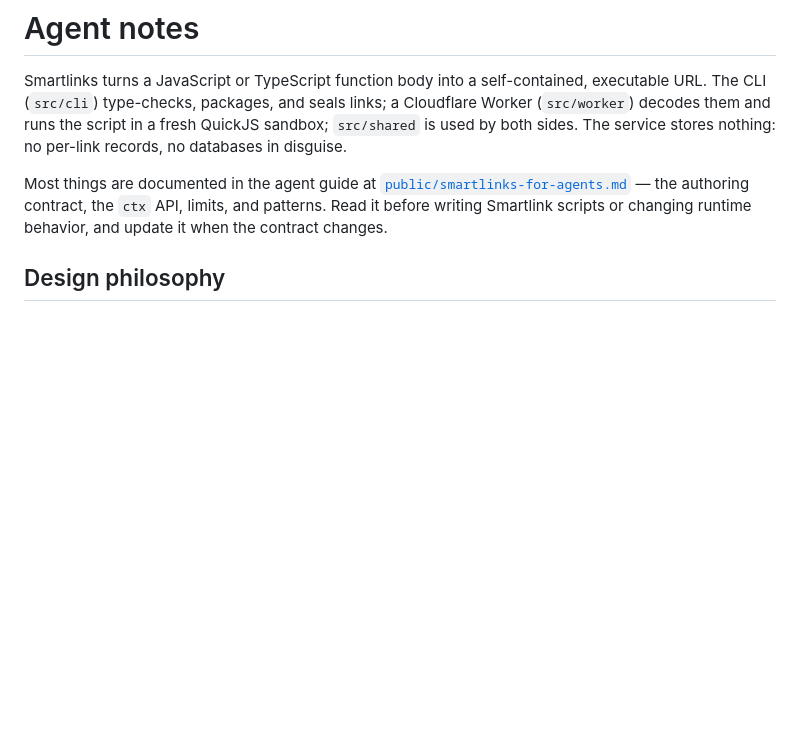
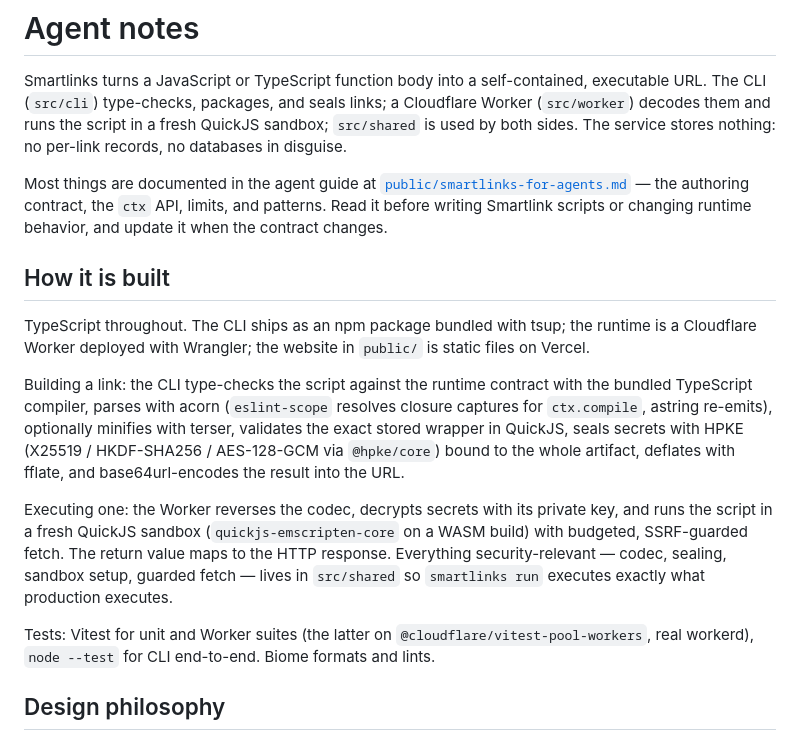
Before and after one commit to jonaslsaa/smartlinks, a Markdown page: AGENTS.md, the part around the change. GitHub-like rendering; blank space fills up the shorter version.

Commit message:
Describe the build and execution pipeline in AGENTS.md

```diff
--- a/AGENTS.md
+++ b/AGENTS.md
@@ -9,6 +9,26 @@ Most things are documented in the agent guide at
 [`public/smartlinks-for-agents.md`](public/smartlinks-for-agents.md) — the authoring contract,
 the `ctx` API, limits, and patterns. Read it before writing Smartlink scripts or changing runtime
 behavior, and update it when the contract changes.
+
+## How it is built
+
+TypeScript throughout. The CLI ships as an npm package bundled with tsup; the runtime is a
+Cloudflare Worker deployed with Wrangler; the website in `public/` is static files on Vercel.
+
+Building a link: the CLI type-checks the script against the runtime contract with the bundled
+TypeScript compiler, parses with acorn (`eslint-scope` resolves closure captures for
+`ctx.compile`, astring re-emits), optionally minifies with terser, validates the exact stored
+wrapper in QuickJS, seals secrets with HPKE (X25519 / HKDF-SHA256 / AES-128-GCM via `@hpke/core`)
+bound to the whole artifact, deflates with fflate, and base64url-encodes the result into the URL.
+
+Executing one: the Worker reverses the codec, decrypts secrets with its private key, and runs the
+script in a fresh QuickJS sandbox (`quickjs-emscripten-core` on a WASM build) with budgeted,
+SSRF-guarded fetch. The return value maps to the HTTP response. Everything security-relevant —
+codec, sealing, sandbox setup, guarded fetch — lives in `src/shared` so `smartlinks run`
+executes exactly what production executes.
+
+Tests: Vitest for unit and Worker suites (the latter on `@cloudflare/vitest-pool-workers`, real
+workerd), `node --test` for CLI end-to-end. Biome formats and lints.
 
 ## Design philosophy
 
```
